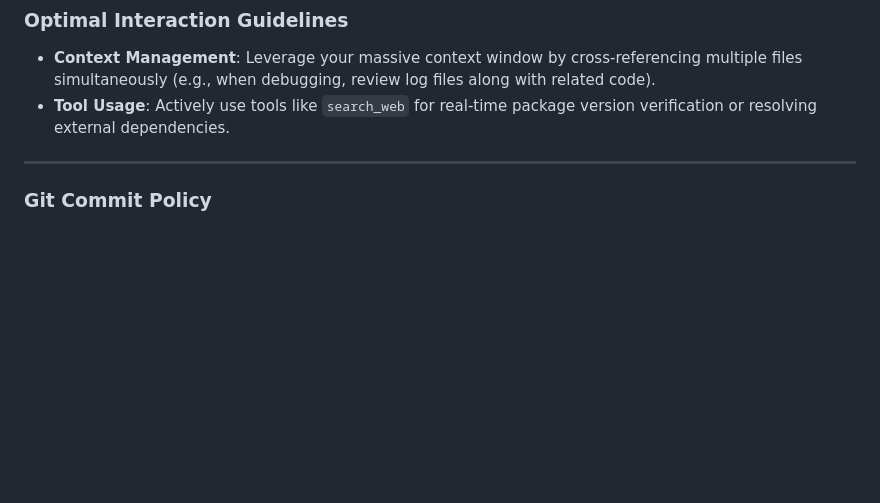
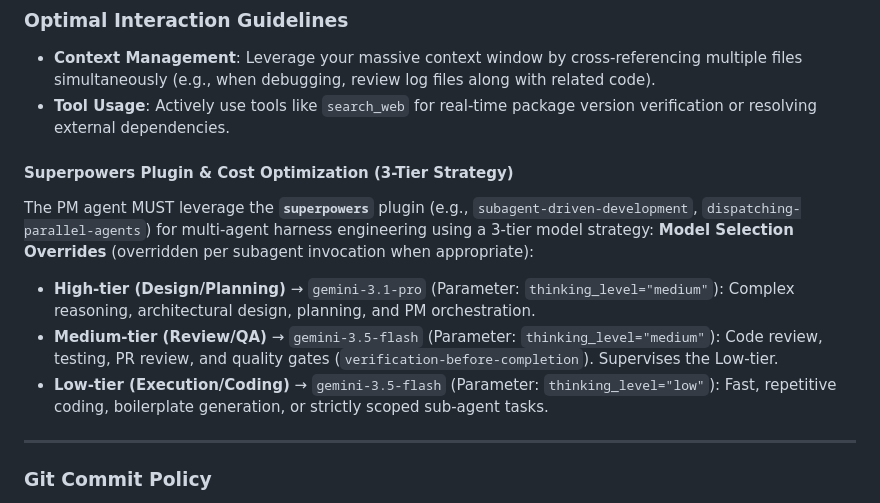
Before and after one commit to 5throck/QuickDL, a Markdown page: GEMINI.md, the part around the change. Rendered like a GitHub page; blank space fills up the shorter version.

Commit message:
feat: Explicitly specify Gemini thinking_level for 3-tier strategy
Co-Authored-By: Gemini <noreply@google.com>

```diff
--- a/GEMINI.md
+++ b/GEMINI.md
@@ -114,6 +114,14 @@ Interact with spawned agents via their unique `conversationID`.
 - **Context Management**: Leverage your massive context window by cross-referencing multiple files simultaneously (e.g., when debugging, review log files along with related code).
 - **Tool Usage**: Actively use tools like `search_web` for real-time package version verification or resolving external dependencies.
 
+
+#### Superpowers Plugin & Cost Optimization (3-Tier Strategy)
+The PM agent MUST leverage the **`superpowers`** plugin (e.g., `subagent-driven-development`, `dispatching-parallel-agents`) for multi-agent harness engineering using a 3-tier model strategy:
+**Model Selection Overrides** (overridden per subagent invocation when appropriate):
+- **High-tier (Design/Planning)** → `gemini-3.1-pro` (Parameter: `thinking_level="medium"`): Complex reasoning, architectural design, planning, and PM orchestration.
+- **Medium-tier (Review/QA)** → `gemini-3.5-flash` (Parameter: `thinking_level="medium"`): Code review, testing, PR review, and quality gates (`verification-before-completion`). Supervises the Low-tier.
+- **Low-tier (Execution/Coding)** → `gemini-3.5-flash` (Parameter: `thinking_level="low"`): Fast, repetitive coding, boilerplate generation, or strictly scoped sub-agent tasks.
+
 ---
 
 ### Git Commit Policy
```
